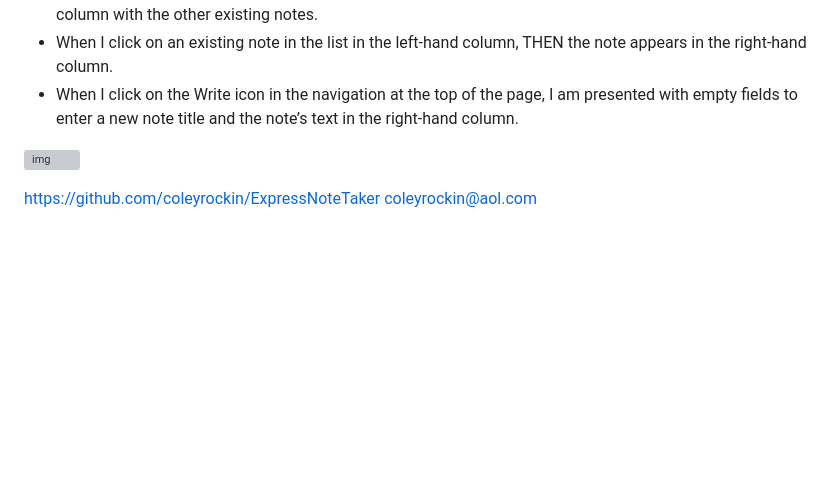
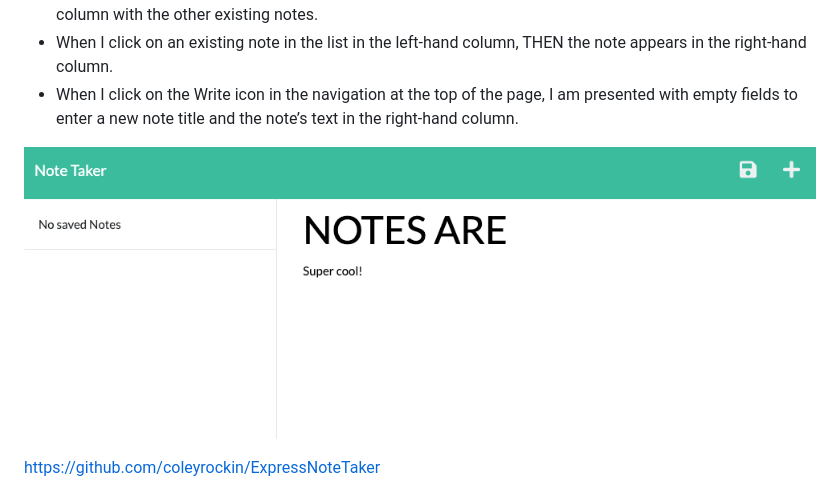
Before and after one commit to coleyrockin/ExpressNoteTaker, a Markdown page: README.md, the part around the change. Rendered like a GitHub page; pictures changed too: public/assets/images/expressnotetaker.jpeg (added); blank space fills up the shorter version; grey boxes are pictures that could not be loaded.

```diff
--- a/README.md
+++ b/README.md
@@ -10,7 +10,8 @@ Note Taker that can be used to write and save notes. This application will use a
 * When I click on an existing note in the list in the left-hand column, THEN the note appears in the right-hand column.
 * When I click on the Write icon in the navigation at the top of the page, I am presented with empty fields to enter a new note title and the note’s text in the right-hand column.
 
-![img](./)
+![img](./public/assets/images/expressnotetaker.jpeg)
 
 https://github.com/coleyrockin/ExpressNoteTaker
+
 coleyrockin@aol.com
```
Also changed, not shown: 1 other file.
